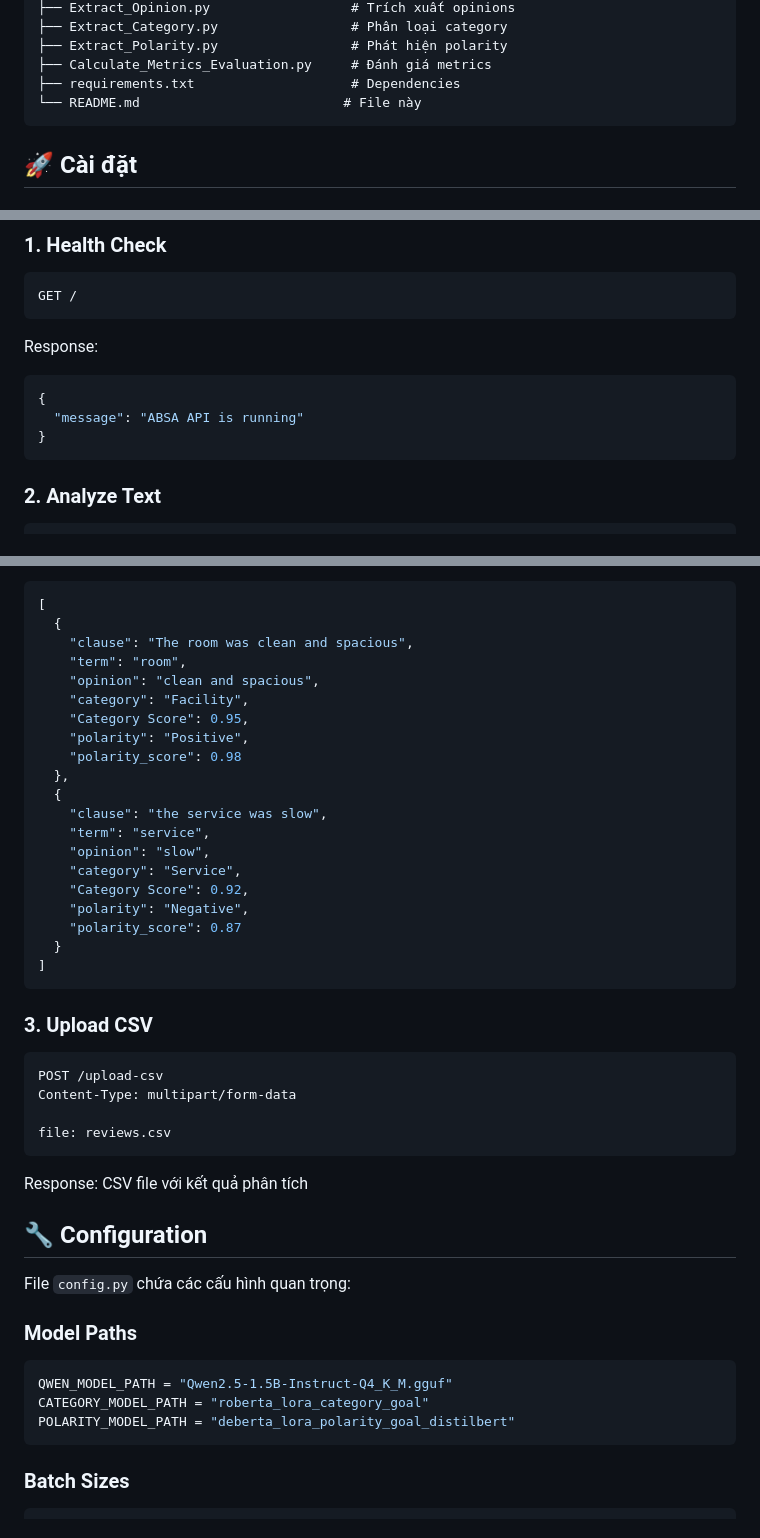
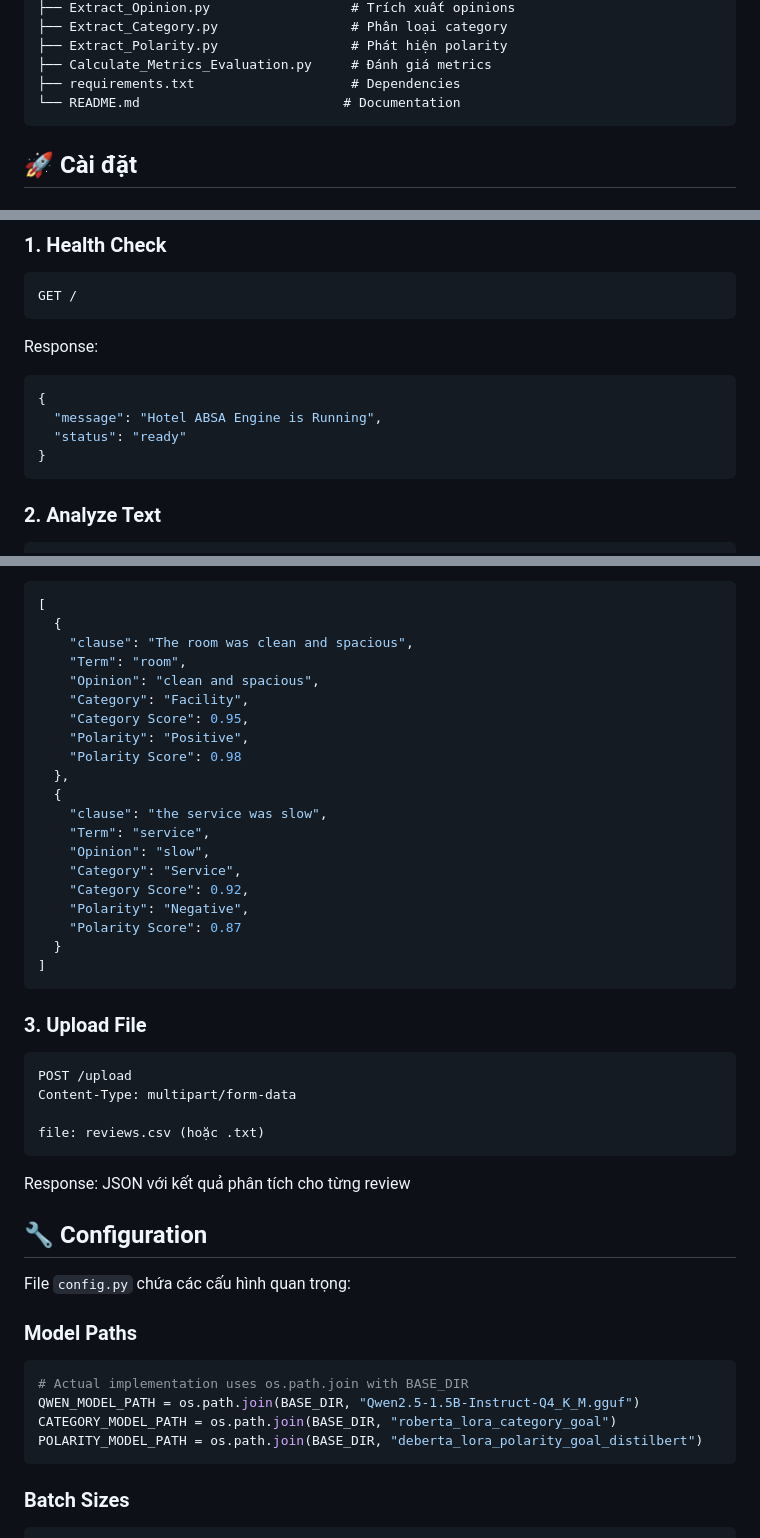
Before and after one commit to DungQuanPhung/Automatic-Labelling-Engine, a Markdown page: Web_app/README.md, 3 parts joined by grey strips. Drawn GitHub-style.

Commit message:
Fix README.md to match actual API implementation
Co-authored-by: DungQuanPhung <188980222+DungQuanPhung@users.noreply.github.com>

````diff
--- a/Web_app/README.md
+++ b/Web_app/README.md
@@ -33,7 +33,7 @@ Web_app/
 ├── Extract_Polarity.py                 # Phát hiện polarity
 ├── Calculate_Metrics_Evaluation.py     # Đánh giá metrics
 ├── requirements.txt                    # Dependencies
-└── README.md                          # File này
+└── README.md                          # Documentation
 ```
 
 ## 🚀 Cài đặt
@@ -79,7 +79,8 @@ GET /
 Response:
 ```json
 {
-  "message": "ABSA API is running"
+  "message": "Hotel ABSA Engine is Running",
+  "status": "ready"
 }
 ```
 
@@ -98,34 +99,34 @@ Response:
 [
   {
     "clause": "The room was clean and spacious",
-    "term": "room",
-    "opinion": "clean and spacious",
-    "category": "Facility",
+    "Term": "room",
+    "Opinion": "clean and spacious",
+    "Category": "Facility",
     "Category Score": 0.95,
-    "polarity": "Positive",
-    "polarity_score": 0.98
+    "Polarity": "Positive",
+    "Polarity Score": 0.98
   },
   {
     "clause": "the service was slow",
-    "term": "service",
-    "opinion": "slow",
-    "category": "Service",
+    "Term": "service",
+    "Opinion": "slow",
+    "Category": "Service",
     "Category Score": 0.92,
-    "polarity": "Negative",
-    "polarity_score": 0.87
+    "Polarity": "Negative",
+    "Polarity Score": 0.87
   }
 ]
 ```
 
-### 3. Upload CSV
+### 3. Upload File
 ```
-POST /upload-csv
+POST /upload
 Content-Type: multipart/form-data
 
-file: reviews.csv
+file: reviews.csv (hoặc .txt)
 ```
 
-Response: CSV file với kết quả phân tích
+Response: JSON với kết quả phân tích cho từng review
 
 ## 🔧 Configuration
 
@@ -133,9 +134,10 @@ File `config.py` chứa các cấu hình quan trọng:
 
 ### Model Paths
 ```python
-QWEN_MODEL_PATH = "Qwen2.5-1.5B-Instruct-Q4_K_M.gguf"
-CATEGORY_MODEL_PATH = "roberta_lora_category_goal"
-POLARITY_MODEL_PATH = "deberta_lora_polarity_goal_distilbert"
+# Actual implementation uses os.path.join with BASE_DIR
+QWEN_MODEL_PATH = os.path.join(BASE_DIR, "Qwen2.5-1.5B-Instruct-Q4_K_M.gguf")
+CATEGORY_MODEL_PATH = os.path.join(BASE_DIR, "roberta_lora_category_goal")
+POLARITY_MODEL_PATH = os.path.join(BASE_DIR, "deberta_lora_polarity_goal_distilbert")
 ```
 
 ### Batch Sizes
````
Also changed, not shown: other parts of Web_app/README.md (+5 -5 lines).
